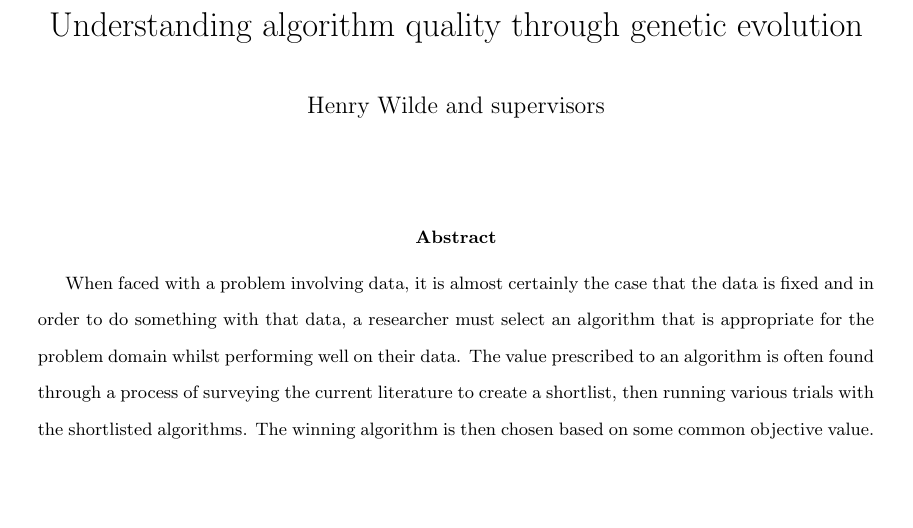
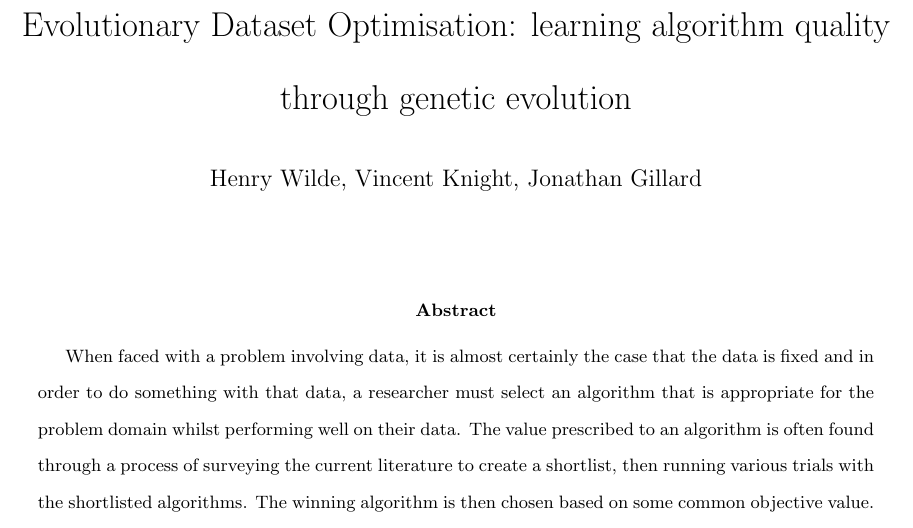
Before and after one commit to daffidwilde/edo-paper, a LaTeX paper (main.tex): part of page 1 of 8, cut at the place of the change, the shorter picture padded with empty space. Compiled offline with pdfLaTeX.

Commit message:
Continue writing. End of branch please.

```diff
--- a/main.tex
+++ b/main.tex
@@ -63,7 +63,7 @@
     \begin{figure}[htbp]
         \centering
         \resizebox{#1}{!}{%
-            \input{#2}
+            \input{tex/#2}
         }
         \caption{#3}
     \end{figure}
@@ -71,8 +71,12 @@
 
 
 % Document
-\title{Understanding algorithm quality through genetic evolution}
-\author{Henry Wilde and supervisors}
+\title{%
+    Evolutionary Dataset Optimisation:
+    learning algorithm quality through genetic evolution
+}
+\author{Henry Wilde, Vincent Knight, Jonathan Gillard}
+% TO DO: Finalise order and preferred name
 \date{}
 
 \begin{document}
```
Also changed, not shown: main.pdf (deleted), main.tex (10 more changed lines).
